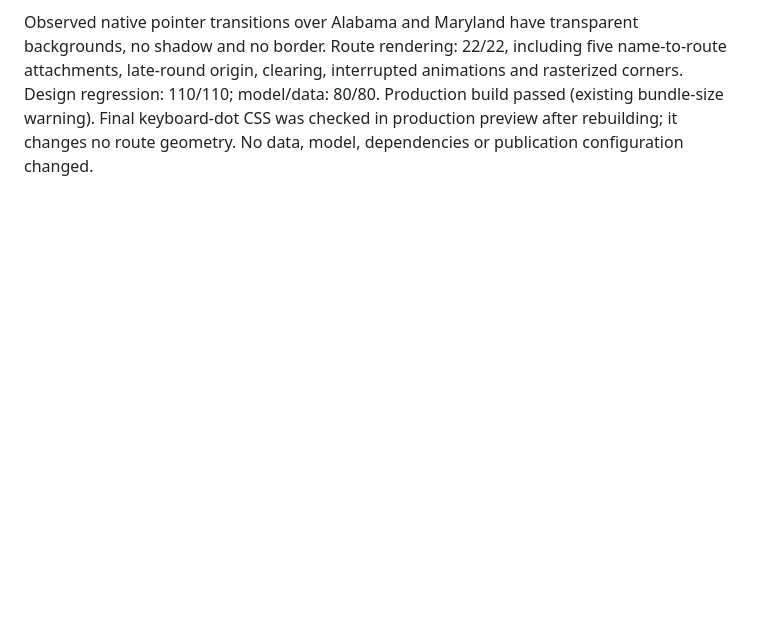
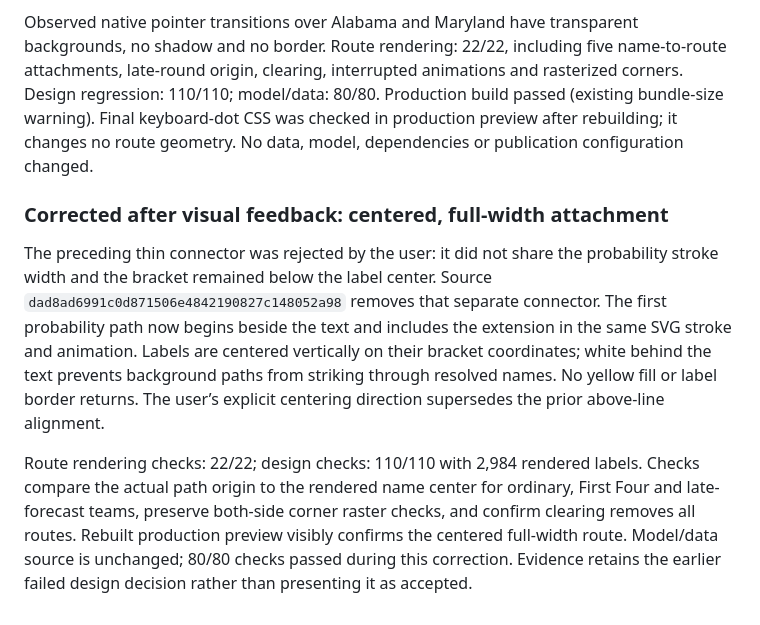
Before and after one commit to jordanmeyer/bab-example-madness, a Markdown page: EVALUATION.md, the part around the change. Rendered like a GitHub page; blank space fills up the shorter version.

Commit message:
Record centered full-width route correction after visual review

```diff
--- a/EVALUATION.md
+++ b/EVALUATION.md
@@ -123,3 +123,9 @@ Evaluated source: `b2685ee89f20dba8a3214eccc06ddadf9f57ed23`. The calendar inclu
 Evaluated source: `39e9069495f50854dbb33a611ed319b65c5a220f`. Removed the yellow selected fill, generic button hover shadow, and team-label bottom border. A short navy connector runs from the rendered text edge to the first uncertain route segment, including late forecasts and First Four labels. Keyboard-only focus uses a text underline or a dot for empty slots. Whole-canvas nearest-slot preview is retained.
 
 Observed native pointer transitions over Alabama and Maryland have transparent backgrounds, no shadow and no border. Route rendering: 22/22, including five name-to-route attachments, late-round origin, clearing, interrupted animations and rasterized corners. Design regression: 110/110; model/data: 80/80. Production build passed (existing bundle-size warning). Final keyboard-dot CSS was checked in production preview after rebuilding; it changes no route geometry. No data, model, dependencies or publication configuration changed.
+
+### Corrected after visual feedback: centered, full-width attachment
+
+The preceding thin connector was rejected by the user: it did not share the probability stroke width and the bracket remained below the label center. Source `dad8ad6991c0d871506e4842190827c148052a98` removes that separate connector. The first probability path now begins beside the text and includes the extension in the same SVG stroke and animation. Labels are centered vertically on their bracket coordinates; white behind the text prevents background paths from striking through resolved names. No yellow fill or label border returns. The user’s explicit centering direction supersedes the prior above-line alignment.
+
+Route rendering checks: 22/22; design checks: 110/110 with 2,984 rendered labels. Checks compare the actual path origin to the rendered name center for ordinary, First Four and late-forecast teams, preserve both-side corner raster checks, and confirm clearing removes all routes. Rebuilt production preview visibly confirms the centered full-width route. Model/data source is unchanged; 80/80 checks passed during this correction. Evidence retains the earlier failed design decision rather than presenting it as accepted.
```
